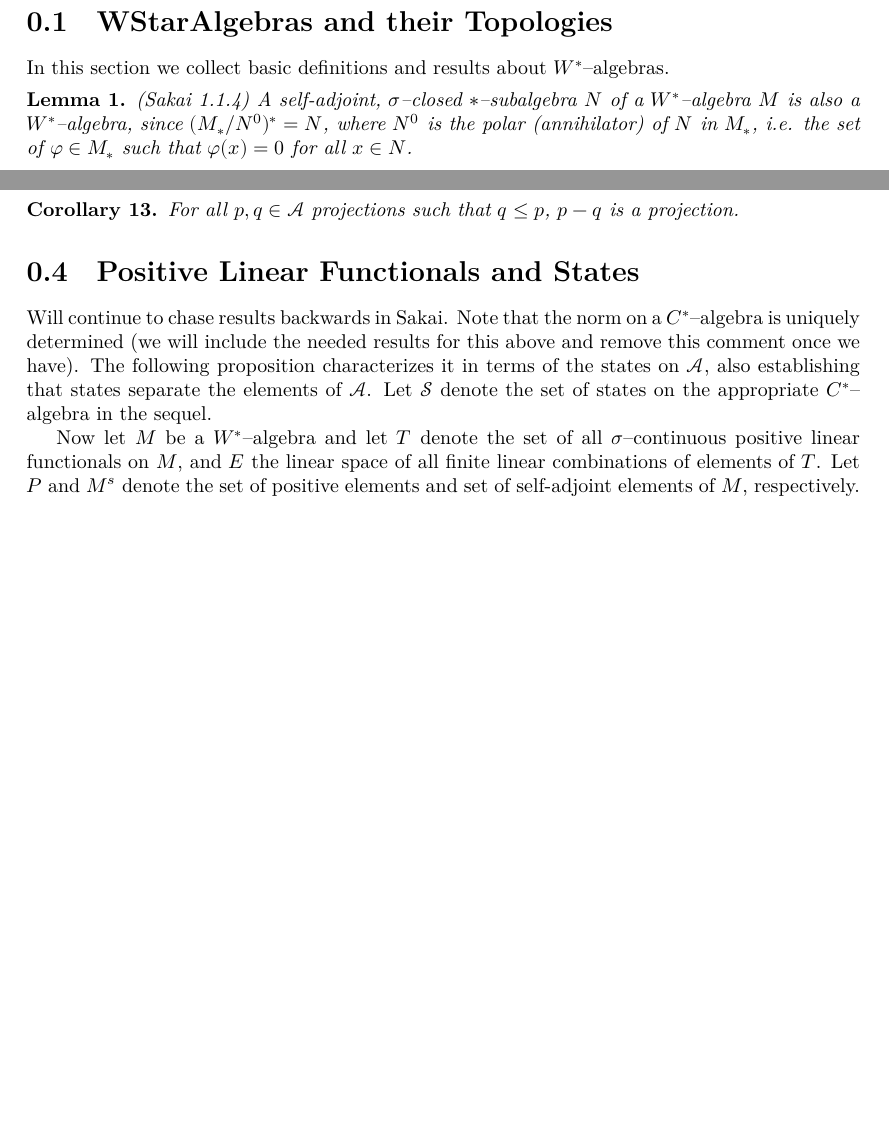
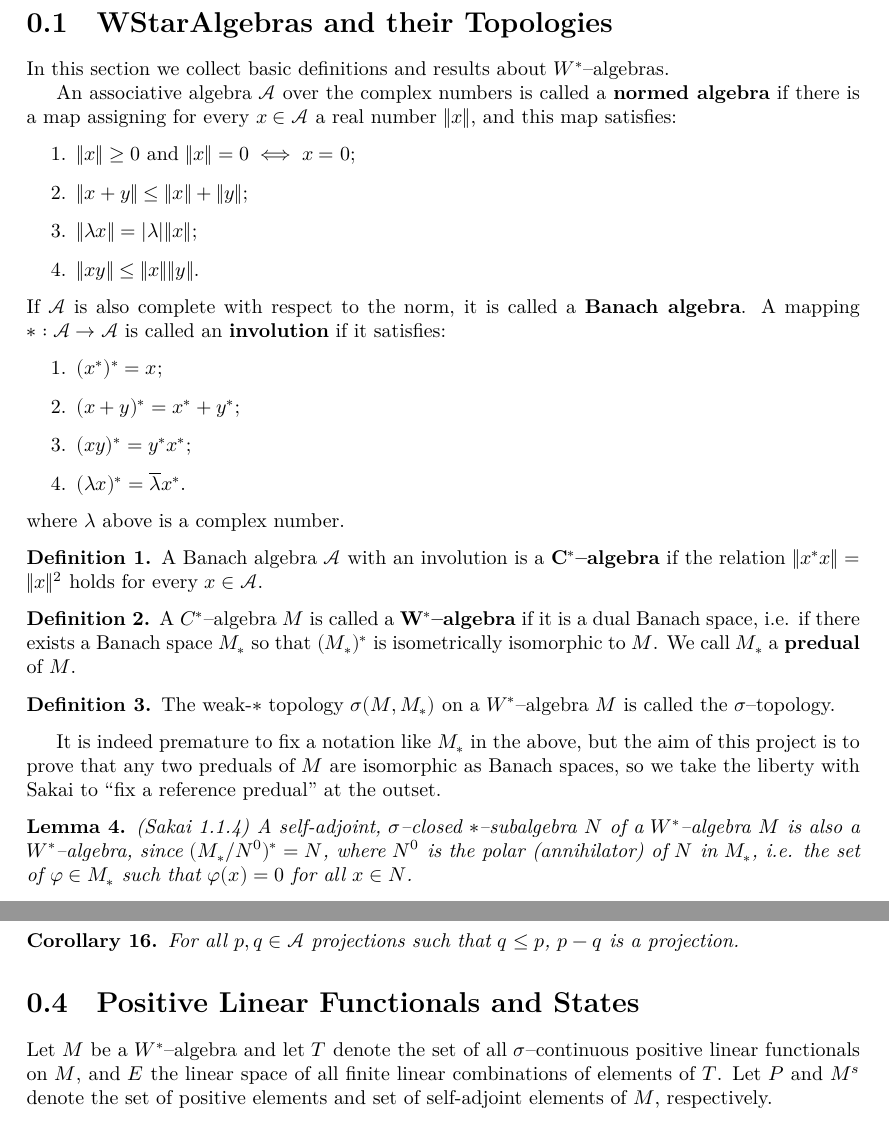
Before and after one commit to j-loreaux/LeanOA, a LaTeX document (blueprint/src/print.tex, which reads blueprint/src/BlueprintFiles/PosFcnlsandStates.tex, blueprint/src/BlueprintFiles/WStarAlgandTops.tex): two parts of pages 2 and 3 of 8 before the commit and two parts of pages 2 and 4 of 8 after it, joined at a grey line, cut so that both start at the same text, the shorter picture padded with empty space. Compiled offline with XeLaTeX.

Commit message:
Included Cstar and Wstar defs, as well as sigma topology

```diff
--- a/blueprint/src/BlueprintFiles/PosFcnlsandStates.tex
+++ b/blueprint/src/BlueprintFiles/PosFcnlsandStates.tex
@@ -1,10 +1,10 @@
 \section{Positive Linear Functionals and States}
 
-Will continue to chase results backwards in Sakai. Note that the norm on a $C^{*}$--algebra
-is uniquely determined (we will include the needed results for this above and remove this
-comment once we have). The following proposition characterizes it in terms of the states on
-$\mathcal{A}$, also establishing that states separate the elements of $\mathcal{A}$. Let
-$\mathcal{S}$ denote the set of states on the appropriate $C^{*}$--algebra in the sequel.
+%Will continue to chase results backwards in Sakai. Note that the norm on a $C^{*}$--algebra
+%is uniquely determined (we will include the needed results for this above and remove this
+%comment once we have). The following proposition characterizes it in terms of the states on
+%$\mathcal{A}$, also establishing that states separate the elements of $\mathcal{A}$. Let
+%$\mathcal{S}$ denote the set of states on the appropriate $C^{*}$--algebra in the sequel.
 
 %\begin{proposition}
 %  \label{prop:norm_as_state_sup}
@@ -15,7 +15,7 @@ $\mathcal{S}$ denote the set of states on the appropriate $C^{*}$--algebra in th
 %\begin{proof}
 %\end{proof}
 
-Now let $M$ be a $W^{*}$--algebra and let $T$ denote the set of all $\sigma$--continuous positive
+Let $M$ be a $W^{*}$--algebra and let $T$ denote the set of all $\sigma$--continuous positive
 linear functionals on $M$, and $E$ the linear space of all finite linear combinations
 of elements of $T$. Let $P$ and $M^{s}$ denote the set of positive elements and set of self-adjoint elements of $M$, respectively.
 
--- a/blueprint/src/BlueprintFiles/WStarAlgandTops.tex
+++ b/blueprint/src/BlueprintFiles/WStarAlgandTops.tex
@@ -2,8 +2,49 @@
 
 In this section we collect basic definitions and results about $W^{*}$--algebras.
 
+An associative algebra $\mathcal{A}$ over the complex numbers is called a \textbf{normed algebra}
+  if there is a map assigning for every $x\in \mathcal{A}$ a real number $\|x\|$, and this map satisfies:
+  \begin{enumerate}
+  \item $\|x\|\ge 0$ and $\|x\|=0 \iff x=0$;
+  \item $\|x+y\|\le \|x\|+\|y\|$;
+  \item $\|\lambda x\|= |\lambda|\|x\|$;
+  \item $\|xy\|\le \|x\|\|y\|$.
+  \end{enumerate}
+  If $\mathcal{A}$ is also complete with respect to the norm, it is called a \textbf{Banach algebra}.
+  A mapping $*: \mathcal{A}\to \mathcal{A}$ is called an \textbf{involution} if it satisfies:
+  \begin{enumerate}
+  \item $(x^{*})^{*}=x$;
+  \item $(x+y)^{*}=x^{*}+y^{*}$;
+  \item $(xy)^{*}=y^{*}x^{*}$;
+  \item $(\lambda x)^{*}=\overline{\lambda}x^{*}$.
+  \end{enumerate}
+  where $\lambda$ above is a complex number.
+
+\begin{definition}
+  \label{def:cstar_def}
+  A Banach algebra $\mathcal{A}$ with an involution is a $\mathbf{C^{*}}$\textbf{--algebra} if the relation
+  $\|x^{*}x\|=\|x\|^{2}$ holds for every $x\in \mathcal{A}$.
+\end{definition}
+
+\begin{definition}
+  \label{def:wstar_def}
+  \uses{def:cstar_def}
+  A $C^{*}$--algebra $M$ is called a $\mathbf{W^{*}}$\textbf{--algebra} if it is a dual Banach space, i.e. if there exists a Banach space
+  $M_{*}$ so that $(M_{*})^{*}$ is isometrically isomorphic to $M$. We call $M_{*}$ a \textbf{predual} of $M$.
+\end{definition}
+
+\begin{definition}
+  \label{def:sigma_top}
+  \uses{def:wstar_def}
+  The weak-$*$ topology $\sigma(M,M_{*})$ on a $W^{*}$--algebra $M$ is called the $\sigma$--topology.
+\end{definition}
+
+It is indeed premature to fix a notation like $M_{*}$ in the above, but the aim of this project is to prove that any two
+preduals of $M$ are isomorphic as Banach spaces, so we take the liberty with Sakai to ``fix a reference predual'' at the outset.
+
 \begin{lemma}
     \label{lem:sigma_closed_star_subalg_wstar} (Sakai 1.1.4)
+    \uses{def:wstar_def,def:sigma_top}
   A self-adjoint, $\sigma$--closed $*$--subalgebra $N$ of a $W^{*}$--algebra $M$ is also a $W^{*}$--algebra, since $(M_{*}/N^{0})^{*}=N$, where
   $N^{0}$ is the polar (annihilator) of $N$ in $M_{*}$, i.e. the set of $\varphi\in M_{*}$ such that $\varphi(x)=0$ for all $x\in N$.
 \end{lemma}
```
Also changed, not shown: blueprint/src/BlueprintFiles/NormalityandSigmaWeak.tex (+5 -2 lines), blueprint/src/BlueprintFiles/PosFcnlsandStates.tex (4 more changed lines), blueprint/src/BlueprintFiles/WStarAlgandTops.tex (6 more changed lines).
